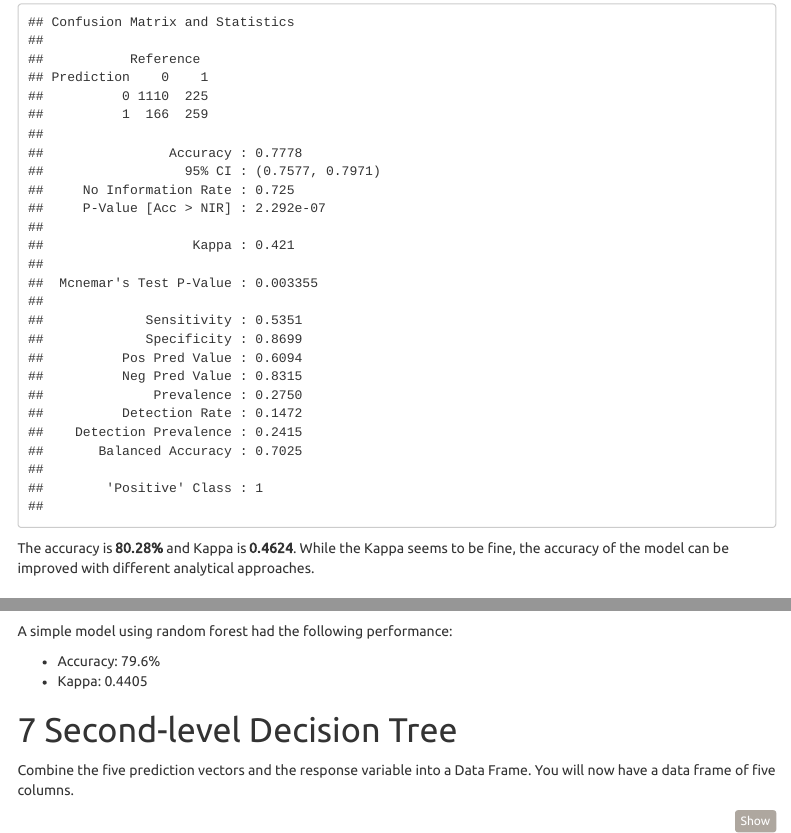
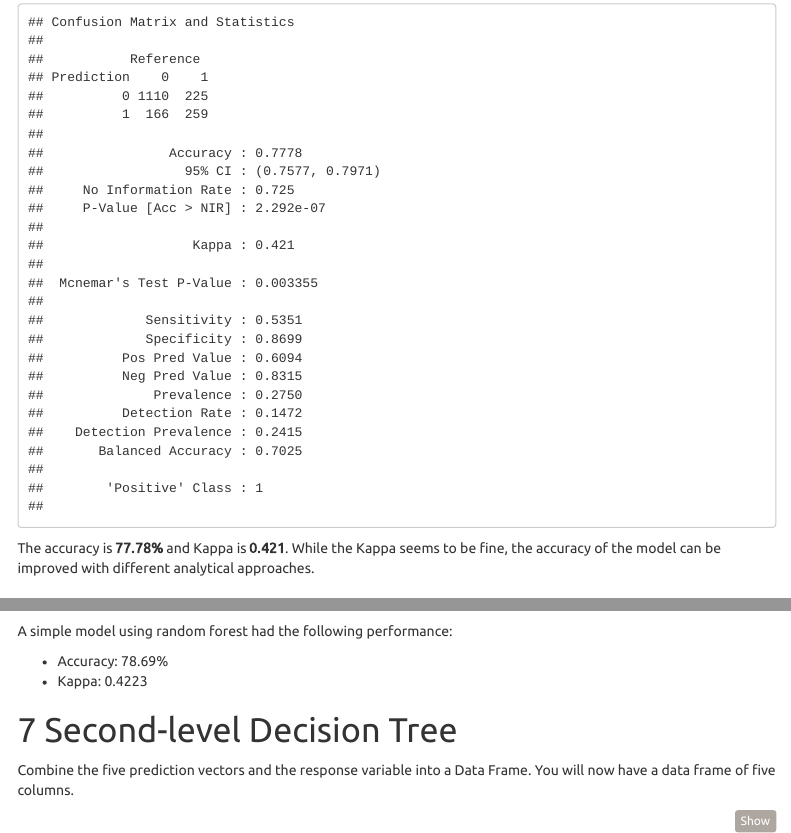
Before and after one commit to sandychy/T0628GroupProject, an R Markdown document (Final Deliverable.Rmd): the page in a window 1100 px wide, from 8470 px down, and a second part further down, joined at a grey line. Rendered offline with R 4.5, knitr and Pandoc, with nearby package versions; some code elsewhere in the file could not run offline; menus at the side of the page are left out.

Commit message:
change accuracy and kappa

````diff
--- a/Final Deliverable.Rmd
+++ b/Final Deliverable.Rmd
@@ -217,7 +217,7 @@ With the confusionMatrix, we evaluated our prediction from the logistic regressi
 library(caret)
 confusionMatrix(as.factor(lr_binary_pred), as.factor(data_test_labels), positive = "1")
 ```
-The accuracy is **80.28%** and Kappa is **0.4624**. While the Kappa seems to be fine, the accuracy of the model can be improved with different analytical approaches.
+The accuracy is **77.78%** and Kappa is **0.421**. While the Kappa seems to be fine, the accuracy of the model can be improved with different analytical approaches.
 
 
 ## KNN
@@ -365,8 +365,8 @@ confusionMatrix(as.factor(rf_pred), as.factor(data_test_labels), positive="1")
 ```
 A simple model using random forest had the following performance:
 
-- Accuracy: 79.6%
-- Kappa: 0.4405
+- Accuracy: 78.69%
+- Kappa: 0.4223
 
 # Second-level Decision Tree
 Combine the five prediction vectors and the response variable into a Data Frame.
````
Also changed, not shown: Final-Deliverable.html, Final Deliverable.Rmd (6 more changed lines).
